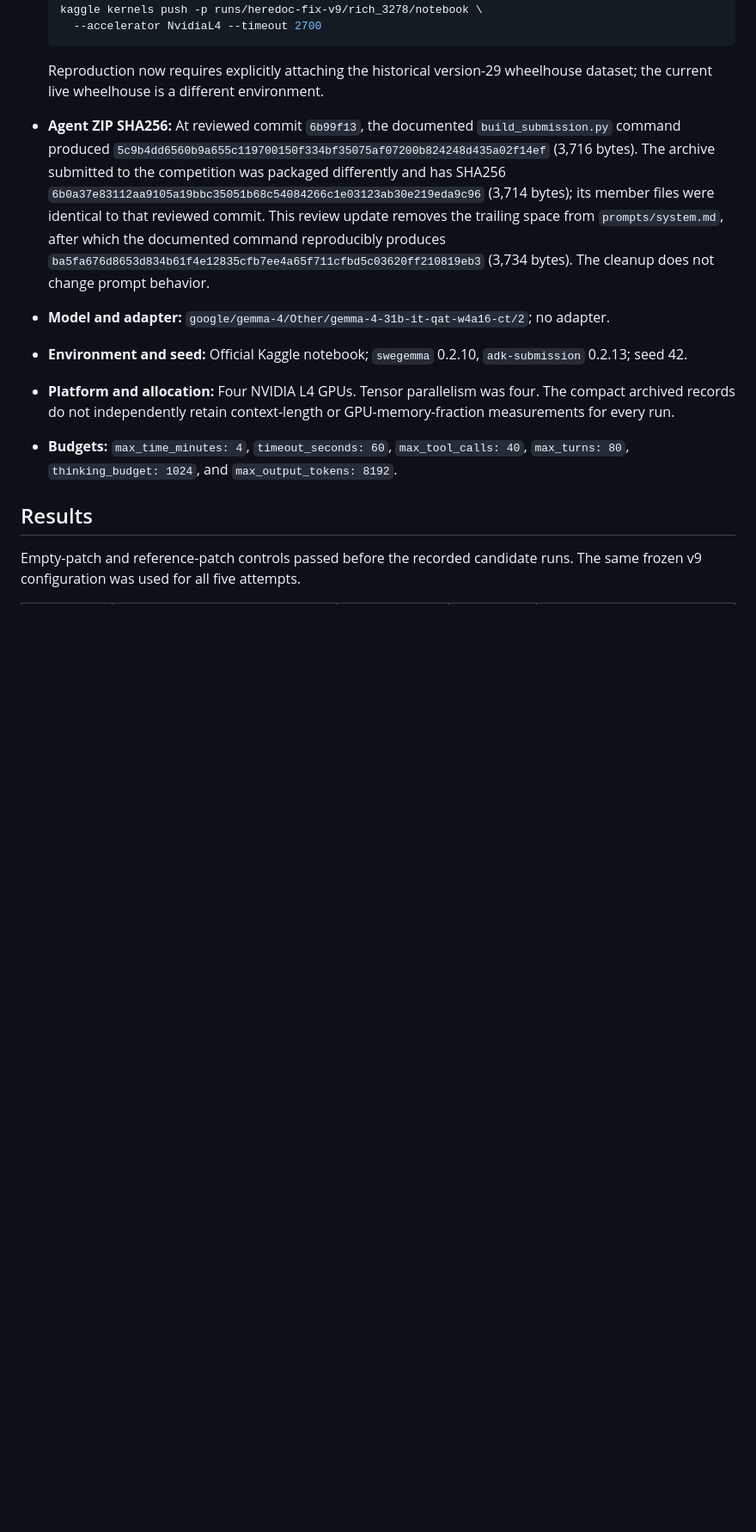
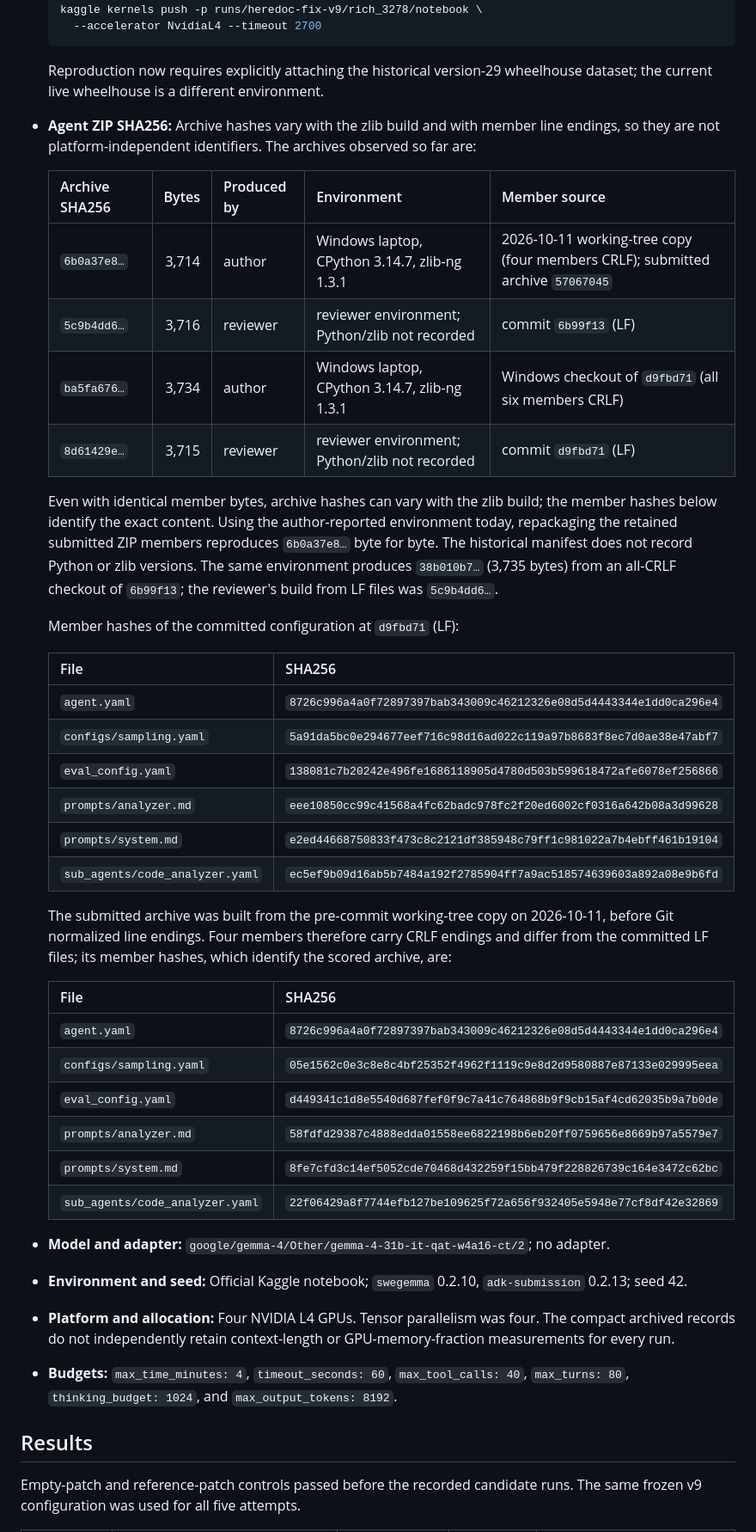
Before and after one commit to jwj1342/gemma-agent-lab, a Markdown page: docs/experiments/2026-10-13-heredoc-prompt-v9.md, the part around the change. Shown at 86% size. Drawn GitHub-style; blank space fills up the shorter version.

Commit message:
Document archive hash provenance and member hashes
Record which machine and Python environment produced each archive hash, add the platform-independent member hashes for the committed configuration and for the submitted archive, and note that archive hashes vary with the zlib build.

```diff
--- a/docs/experiments/2026-10-13-heredoc-prompt-v9.md
+++ b/docs/experiments/2026-10-13-heredoc-prompt-v9.md
@@ -51,17 +51,50 @@
 
   Reproduction now requires explicitly attaching the historical version-29
   wheelhouse dataset; the current live wheelhouse is a different environment.
-- **Agent ZIP SHA256:** At reviewed commit `6b99f13`, the documented
-  `build_submission.py` command produced
-  `5c9b4dd6560b9a655c119700150f334bf35075af07200b824248d435a02f14ef`
-  (3,716 bytes). The archive submitted to the competition was packaged
-  differently and has SHA256
-  `6b0a37e83112aa9105a19bbc35051b68c54084266c1e03123ab30e219eda9c96`
-  (3,714 bytes); its member files were identical to that reviewed commit. This
-  review update removes the trailing space from `prompts/system.md`, after
-  which the documented command reproducibly produces
-  `ba5fa676d8653d834b61f4e12835cfb7ee4a65f711cfbd5c03620ff210819eb3`
-  (3,734 bytes). The cleanup does not change prompt behavior.
+- **Agent ZIP SHA256:** Archive hashes vary with the zlib build and with
+  member line endings, so they are not platform-independent identifiers. The
+  archives observed so far are:
+
+  | Archive SHA256 | Bytes | Produced by | Environment | Member source |
+  | --- | ---: | --- | --- | --- |
+  | `6b0a37e8…` | 3,714 | author | Windows laptop, CPython 3.14.7, zlib-ng 1.3.1 | 2026-10-11 working-tree copy (four members CRLF); submitted archive `57067045` |
+  | `5c9b4dd6…` | 3,716 | reviewer | reviewer environment; Python/zlib not recorded | commit `6b99f13` (LF) |
+  | `ba5fa676…` | 3,734 | author | Windows laptop, CPython 3.14.7, zlib-ng 1.3.1 | Windows checkout of `d9fbd71` (all six members CRLF) |
+  | `8d61429e…` | 3,715 | reviewer | reviewer environment; Python/zlib not recorded | commit `d9fbd71` (LF) |
+
+  Even with identical member bytes, archive hashes can vary with the zlib
+  build; the member hashes below identify the exact content. Using the
+  author-reported environment today, repackaging the retained submitted ZIP
+  members reproduces `6b0a37e8…` byte for byte. The historical manifest does
+  not record Python or zlib versions. The same environment produces
+  `38b010b7…` (3,735 bytes) from an all-CRLF checkout of `6b99f13`; the
+  reviewer's build from LF files was `5c9b4dd6…`.
+
+  Member hashes of the committed configuration at `d9fbd71` (LF):
+
+  | File | SHA256 |
+  | --- | --- |
+  | `agent.yaml` | `8726c996a4a0f72897397bab343009c46212326e08d5d4443344e1dd0ca296e4` |
+  | `configs/sampling.yaml` | `5a91da5bc0e294677eef716c98d16ad022c119a97b8683f8ec7d0ae38e47abf7` |
+  | `eval_config.yaml` | `138081c7b20242e496fe1686118905d4780d503b599618472afe6078ef256866` |
+  | `prompts/analyzer.md` | `eee10850cc99c41568a4fc62badc978fc2f20ed6002cf0316a642b08a3d99628` |
+  | `prompts/system.md` | `e2ed44668750833f473c8c2121df385948c79ff1c981022a7b4ebff461b19104` |
+  | `sub_agents/code_analyzer.yaml` | `ec5ef9b09d16ab5b7484a192f2785904ff7a9ac518574639603a892a08e9b6fd` |
+
+  The submitted archive was built from the pre-commit working-tree copy on
+  2026-10-11, before Git normalized line endings. Four members therefore carry
+  CRLF endings and differ from the committed LF files; its member hashes, which
+  identify the scored archive, are:
+
+  | File | SHA256 |
+  | --- | --- |
+  | `agent.yaml` | `8726c996a4a0f72897397bab343009c46212326e08d5d4443344e1dd0ca296e4` |
+  | `configs/sampling.yaml` | `05e1562c0e3c8e8c4bf25352f4962f1119c9e8d2d9580887e87133e029995eea` |
+  | `eval_config.yaml` | `d449341c1d8e5540d687fef0f9c7a41c764868b9f9cb15af4cd62035b9a7b0de` |
+  | `prompts/analyzer.md` | `58fdfd29387c4888edda01558ee6822198b6eb20ff0759656e8669b97a5579e7` |
+  | `prompts/system.md` | `8fe7cfd3c14ef5052cde70468d432259f15bb479f228826739c164e3472c62bc` |
+  | `sub_agents/code_analyzer.yaml` | `22f06429a8f7744efb127be109625f72a656f932405e5948e77cf8df42e32869` |
+
 - **Model and adapter:**
   `google/gemma-4/Other/gemma-4-31b-it-qat-w4a16-ct/2`; no adapter.
 - **Environment and seed:** Official Kaggle notebook; `swegemma` 0.2.10,
```
